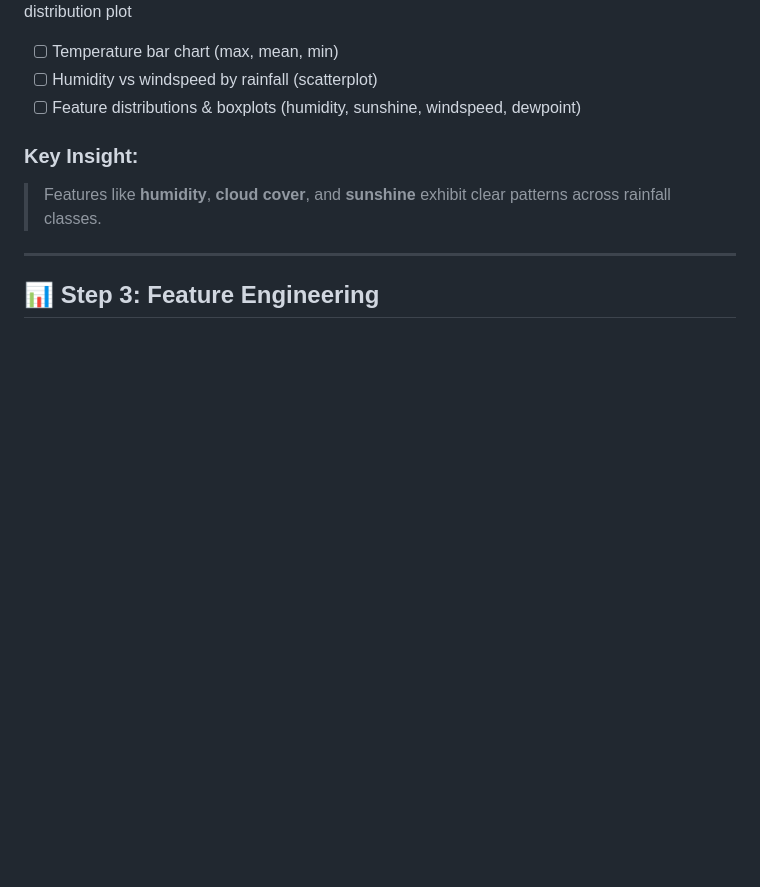
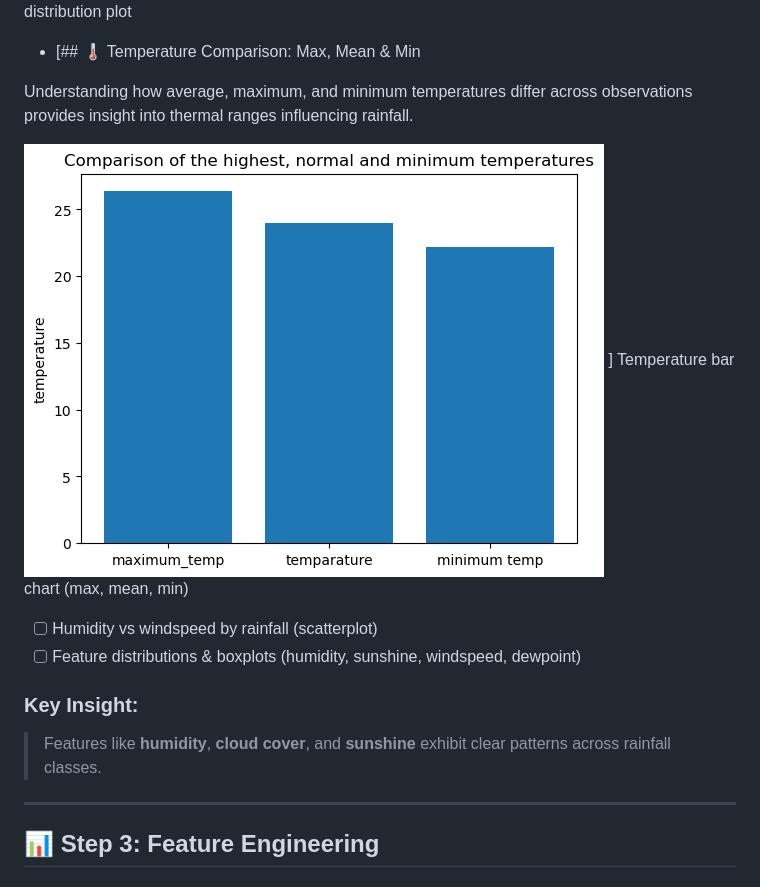
Before and after one commit to Seryabiz/PHASE_5_CAPSTONE_PROJECT, a Markdown page: README.md, the part around the change. Rendered like a GitHub page; blank space fills up the shorter version.

Commit message:
Visualized the Temperature comparison

```diff
--- a/README.md
+++ b/README.md
@@ -44,7 +44,11 @@ Forecasting rainfall using meteorological data is a complex classification probl
 This plot shows class imbalance between rainy and non-rainy observations in the training data.
 
 ![Target Variable Distribution](Images/Target_Variable_Distribution.png) ] Target variable distribution plot
-- [ ] Temperature bar chart (max, mean, min)
+- [## 🌡️ Temperature Comparison: Max, Mean & Min
+
+Understanding how average, maximum, and minimum temperatures differ across observations provides insight into thermal ranges influencing rainfall.
+
+![Temperature Comparison](Images/Temperature_Bar_Chart.png) ] Temperature bar chart (max, mean, min)
 - [ ] Humidity vs windspeed by rainfall (scatterplot)
 - [ ] Feature distributions & boxplots (humidity, sunshine, windspeed, dewpoint)
 
```
